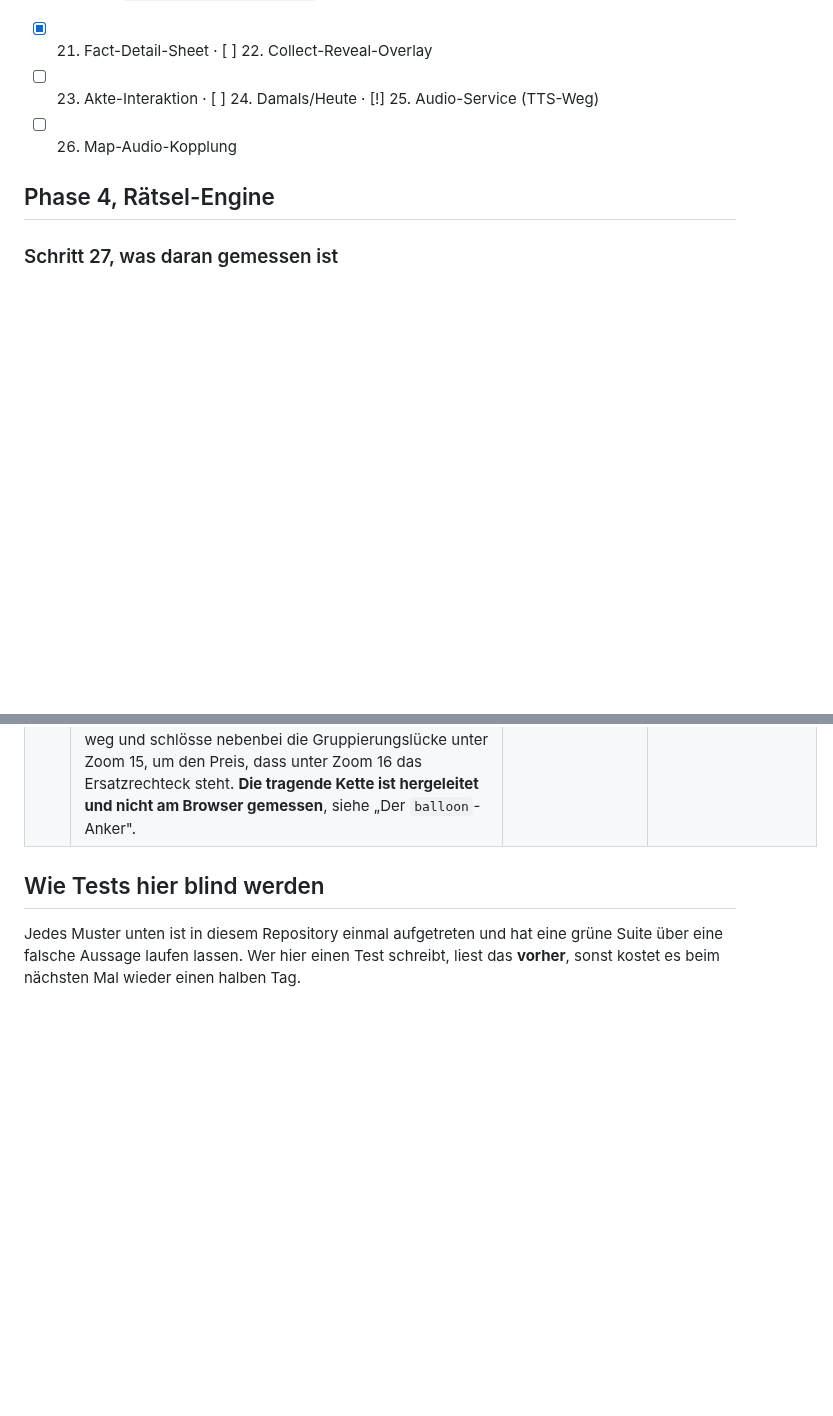
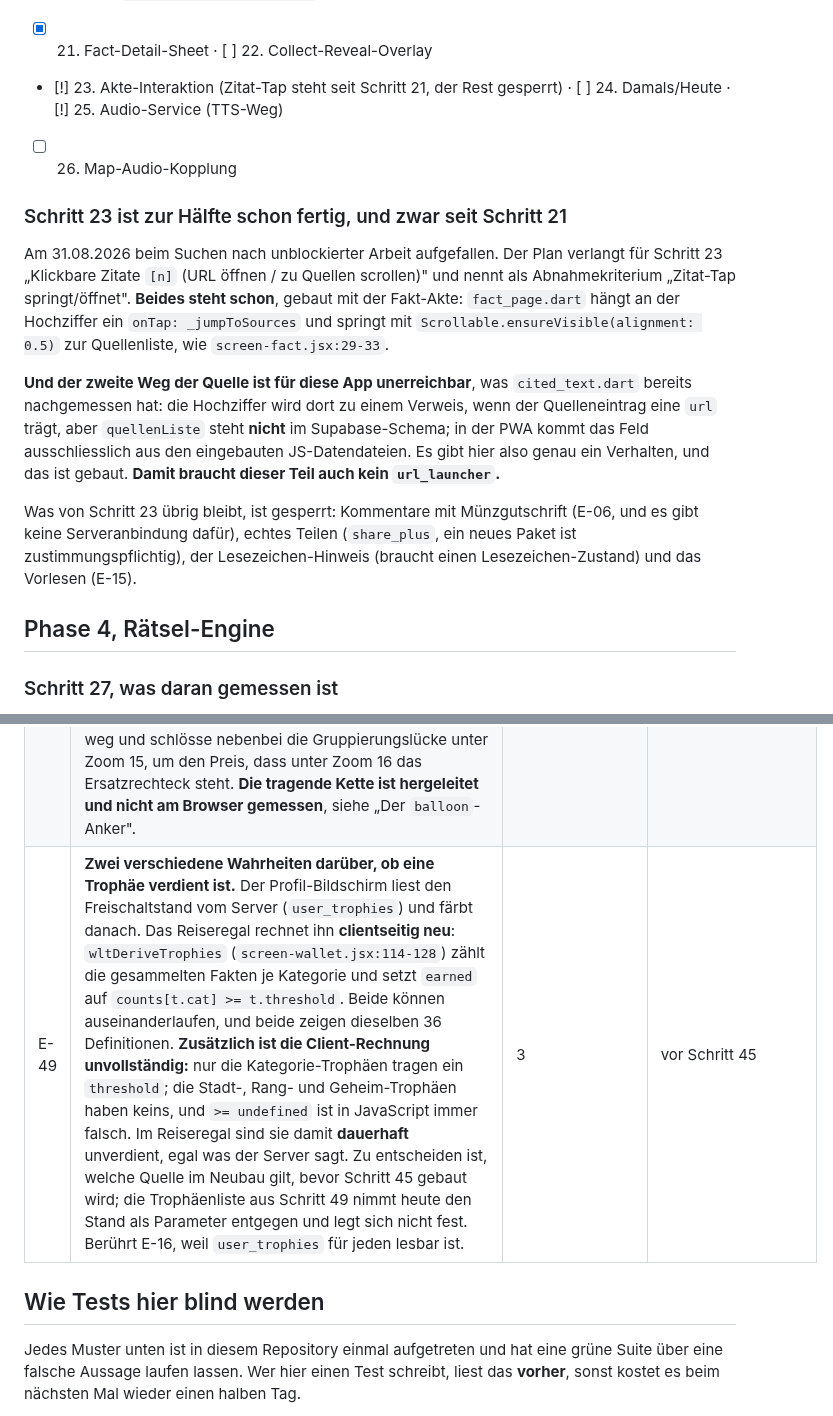
Before and after one commit to Daigon2/flutter-fact, a Markdown page: REBUILD_STATUS.md, 2 parts joined by grey strips. Drawn GitHub-style; blank space fills up the shorter version.

```diff
--- a/REBUILD_STATUS.md
+++ b/REBUILD_STATUS.md
@@ -944,8 +944,30 @@ plus 19 Mutationen, alle gefallen.
   diese Bedingung.
 
 - [x] 21. Fact-Detail-Sheet · [ ] 22. Collect-Reveal-Overlay
-- [ ] 23. Akte-Interaktion · [ ] 24. Damals/Heute · [!] 25. Audio-Service (TTS-Weg)
+- [!] 23. Akte-Interaktion (Zitat-Tap steht seit Schritt 21, der Rest gesperrt) · [ ] 24. Damals/Heute · [!] 25. Audio-Service (TTS-Weg)
 - [ ] 26. Map-Audio-Kopplung
+
+### Schritt 23 ist zur Hälfte schon fertig, und zwar seit Schritt 21
+
+Am 31.08.2026 beim Suchen nach unblockierter Arbeit aufgefallen. Der Plan
+verlangt für Schritt 23 „Klickbare Zitate `[n]` (URL öffnen / zu Quellen
+scrollen)" und nennt als Abnahmekriterium „Zitat-Tap springt/öffnet". **Beides
+steht schon**, gebaut mit der Fakt-Akte: `fact_page.dart` hängt an der
+Hochziffer ein `onTap: _jumpToSources` und springt mit
+`Scrollable.ensureVisible(alignment: 0.5)` zur Quellenliste, wie
+`screen-fact.jsx:29-33`.
+
+**Und der zweite Weg der Quelle ist für diese App unerreichbar**, was
+`cited_text.dart` bereits nachgemessen hat: die Hochziffer wird dort zu einem
+Verweis, wenn der Quelleneintrag eine `url` trägt, aber `quellenListe` steht
+**nicht** im Supabase-Schema; in der PWA kommt das Feld ausschliesslich aus den
+eingebauten JS-Datendateien. Es gibt hier also genau ein Verhalten, und das ist
+gebaut. **Damit braucht dieser Teil auch kein `url_launcher`.**
+
+Was von Schritt 23 übrig bleibt, ist gesperrt: Kommentare mit Münzgutschrift
+(E-06, und es gibt keine Serveranbindung dafür), echtes Teilen (`share_plus`,
+ein neues Paket ist zustimmungspflichtig), der Lesezeichen-Hinweis (braucht
+einen Lesezeichen-Zustand) und das Vorlesen (E-15).
 
 ## Phase 4, Rätsel-Engine
 
@@ -2189,6 +2211,7 @@ eine Fundstelle.
 | E-44 | **Der Faktor 1,5 am letzten Stopp wird angezeigt, aber nicht gutgeschrieben.** `screen-challenge.jsx:2479` übergibt dem Nächster-Fakt-Abzeichen `isLast ? Math.round(diff.points * 1.5) : diff.points`. Die tatsächlich vergebenen Punkte rechnet `handleChallengeComplete` (`:2295-2299`), und dort kommt der Faktor nicht vor. Das Abzeichen verspricht am letzten Stopp das Anderthalbfache, gutgeschrieben wird der einfache Satz. Widerspruch in der Quelle, nicht in E-19. Sichtbares Verhalten. | 3 | Schritt 37 |
 | E-47 | **Drei Bedienelemente im Challenge-Reiter tun bis Schritt 35 nichts.** Seit Schritt 33 zeigt der Reiter den Assistenten. Wer ihn zu Ende bedient, drückt einen vollflächigen roten Knopf „Starten", sieht die Drück-Animation und danach passiert nichts, weil der Startpunkt-Picker fehlt. Dasselbe gilt für die Kachel „Gruppe" und für „Mit Code beitreten", deren Formulare Sitzungen über Supabase anlegen müssten, die es im Neubau nicht gibt. **Eine Sackgasse ist es nicht**, der Zurück-Knopf und die Tab-Leiste bleiben erreichbar, gemessen im Widget-Test. Aber es ist derselbe Zustand, den E-33 beim Kästchen „Angemeldet bleiben" beanstandet, und der Bau begründet an anderer Stelle ausdrücklich, warum die Zufallskarte **nicht** antippbar ist („ein Tipp, der nichts ändert, ist ein Bedienelement, das nichts tut"). Die Ungleichbehandlung ist bewusst, weil eine erfundene Navigation schlechter wäre als keine, aber sie gehört gewusst. Löst sich mit den Schritten 35 und 40 von selbst auf. | 2 | Schritt 35 |
 | E-48 | **Wohin zeigt der Tutorial-Pfeil, wenn kein Ballon in der Nähe ist?** Die Quelle verwirft beim Suchen alles unter 30 mal 30 Pixel, und ein ruhender Ballon ist selbst nur 26 breit; sie zeigt also nur dann auf einen echten Ballon, wenn der Nutzer nah genug steht, sonst auf ein festes Rechteck in der unteren Bildmitte. Der Neubau misst statt des Kopfes die Zeichenfläche samt Schattenrand und wählt deshalb ab Zoom 14,6 auch ferne Ballons. **Parität** hiesse, den Kopf zu messen; **Abweichung** hiesse, es so zu lassen, und der Pfeil fände fast immer einen echten Ballon, was möglicherweise besser aussieht. Zu entscheiden ist auch, ob die Zoomsperre des Ankers auf `factAnimationRunsAt` verschärft wird: das schnitte den Löwenanteil der Plattformkanal-Aufrufe weg und schlösse nebenbei die Gruppierungslücke unter Zoom 15, um den Preis, dass unter Zoom 16 das Ersatzrechteck steht. **Die tragende Kette ist hergeleitet und nicht am Browser gemessen**, siehe „Der `balloon`-Anker". | 2 | vor Auslieferung |
+| E-49 | **Zwei verschiedene Wahrheiten darüber, ob eine Trophäe verdient ist.** Der Profil-Bildschirm liest den Freischaltstand vom Server (`user_trophies`) und färbt danach. Das Reiseregal rechnet ihn **clientseitig neu**: `wltDeriveTrophies` (`screen-wallet.jsx:114-128`) zählt die gesammelten Fakten je Kategorie und setzt `earned` auf `counts[t.cat] >= t.threshold`. Beide können auseinanderlaufen, und beide zeigen dieselben 36 Definitionen. **Zusätzlich ist die Client-Rechnung unvollständig:** nur die Kategorie-Trophäen tragen ein `threshold`; die Stadt-, Rang- und Geheim-Trophäen haben keins, und `>= undefined` ist in JavaScript immer falsch. Im Reiseregal sind sie damit **dauerhaft** unverdient, egal was der Server sagt. Zu entscheiden ist, welche Quelle im Neubau gilt, bevor Schritt 45 gebaut wird; die Trophäenliste aus Schritt 49 nimmt heute den Stand als Parameter entgegen und legt sich nicht fest. Berührt E-16, weil `user_trophies` für jeden lesbar ist. | 3 | vor Schritt 45 |
 
 ## Wie Tests hier blind werden
 
```
Also changed, not shown: HANDOFF.md (+17 -9 lines).
